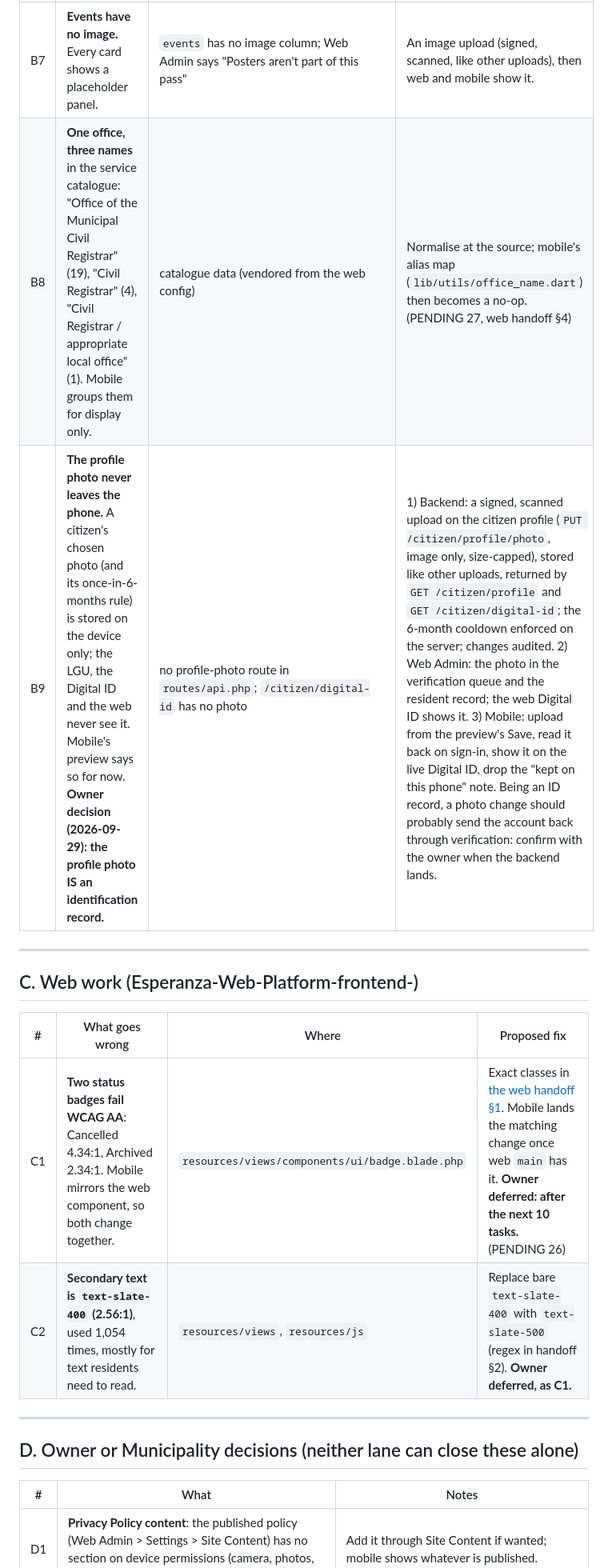
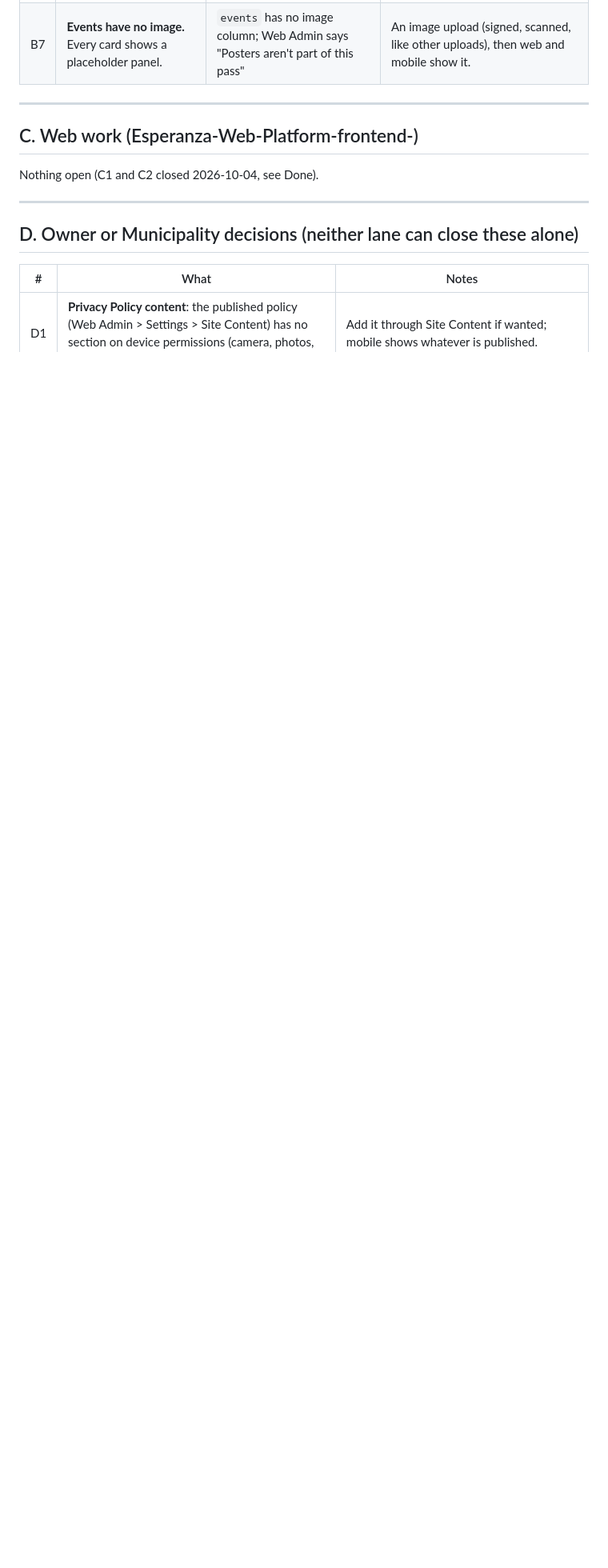
Before and after one commit to Upupapp/Esperanza-Mobile, a Markdown page: Esperanza-Mobile-App/docs/WEB_AND_BACKEND_BACKLOG.md, the part around one of its changes. Shown at 80% size. GitHub-like rendering; blank space fills up the shorter version.

```diff
--- a/Esperanza-Mobile-App/docs/WEB_AND_BACKEND_BACKLOG.md
+++ b/Esperanza-Mobile-App/docs/WEB_AND_BACKEND_BACKLOG.md
@@ -34,17 +33,12 @@ Mobile already reads everything above; nothing more is needed on mobile for A1
 | B5 | **Incidents have no detail endpoint.** A citizen's report shows only what the list row carries; there is no timeline of what the MDRRMO did with it. | `GET /citizen/incidents` only; `SakunaIncidentEvent` exists but is staff-only | `GET /citizen/incidents/{ref}` with the citizen-safe part of its events. |
 | B6 | **Event registration does not exist** (tickets, QR, capacity, check-in, as in the PAAIPE app). Mobile's event page stops at the details for this reason. | `events` | Owner decision first: it is a large feature (backend, Web Admin, mobile). |
 | B7 | **Events have no image.** Every card shows a placeholder panel. | `events` has no image column; Web Admin says "Posters aren't part of this pass" | An image upload (signed, scanned, like other uploads), then web and mobile show it. |
-| B8 | **One office, three names** in the service catalogue: "Office of the Municipal Civil Registrar" (19), "Civil Registrar" (4), "Civil Registrar / appropriate local office" (1). Mobile groups them for display only. | catalogue data (vendored from the web config) | Normalise at the source; mobile's alias map (`lib/utils/office_name.dart`) then becomes a no-op. (PENDING 27, web handoff §4) |
-| B9 | **The profile photo never leaves the phone.** A citizen's chosen photo (and its once-in-6-months rule) is stored on the device only; the LGU, the Digital ID and the web never see it. Mobile's preview says so for now. **Owner decision (2026-09-29): the profile photo IS an identification record.** | no profile-photo route in `routes/api.php`; `/citizen/digital-id` has no photo | 1) Backend: a signed, scanned upload on the citizen profile (`PUT /citizen/profile/photo`, image only, size-capped), stored like other uploads, returned by `GET /citizen/profile` and `GET /citizen/digital-id`; the 6-month cooldown enforced on the server; changes audited. 2) Web Admin: the photo in the verification queue and the resident record; the web Digital ID shows it. 3) Mobile: upload from the preview's Save, read it back on sign-in, show it on the live Digital ID, drop the "kept on this phone" note. Being an ID record, a photo change should probably send the account back through verification: confirm with the owner when the backend lands. |
 
 ---
 
 ## C. Web work (Esperanza-Web-Platform-frontend-)
 
-| # | What goes wrong | Where | Proposed fix |
-|---|---|---|---|
-| C1 | **Two status badges fail WCAG AA**: Cancelled 4.34:1, Archived 2.34:1. Mobile mirrors the web component, so both change together. | `resources/views/components/ui/badge.blade.php` | Exact classes in [the web handoff §1](HANDOFF_TO_WEB_LANE_2026-09-28.md). Mobile lands the matching change once web `main` has it. **Owner deferred: after the next 10 tasks.** (PENDING 26) |
-| C2 | **Secondary text is `text-slate-400` (2.56:1)**, used 1,054 times, mostly for text residents need to read. | `resources/views`, `resources/js` | Replace bare `text-slate-400` with `text-slate-500` (regex in handoff §2). **Owner deferred, as C1.** |
+Nothing open (C1 and C2 closed 2026-10-04, see Done).
 
 ---
 
```
Also changed, not shown: other parts of Esperanza-Mobile-App/docs/WEB_AND_BACKEND_BACKLOG.md (+15 -1 lines), PENDING.md (+13 -5 lines).
